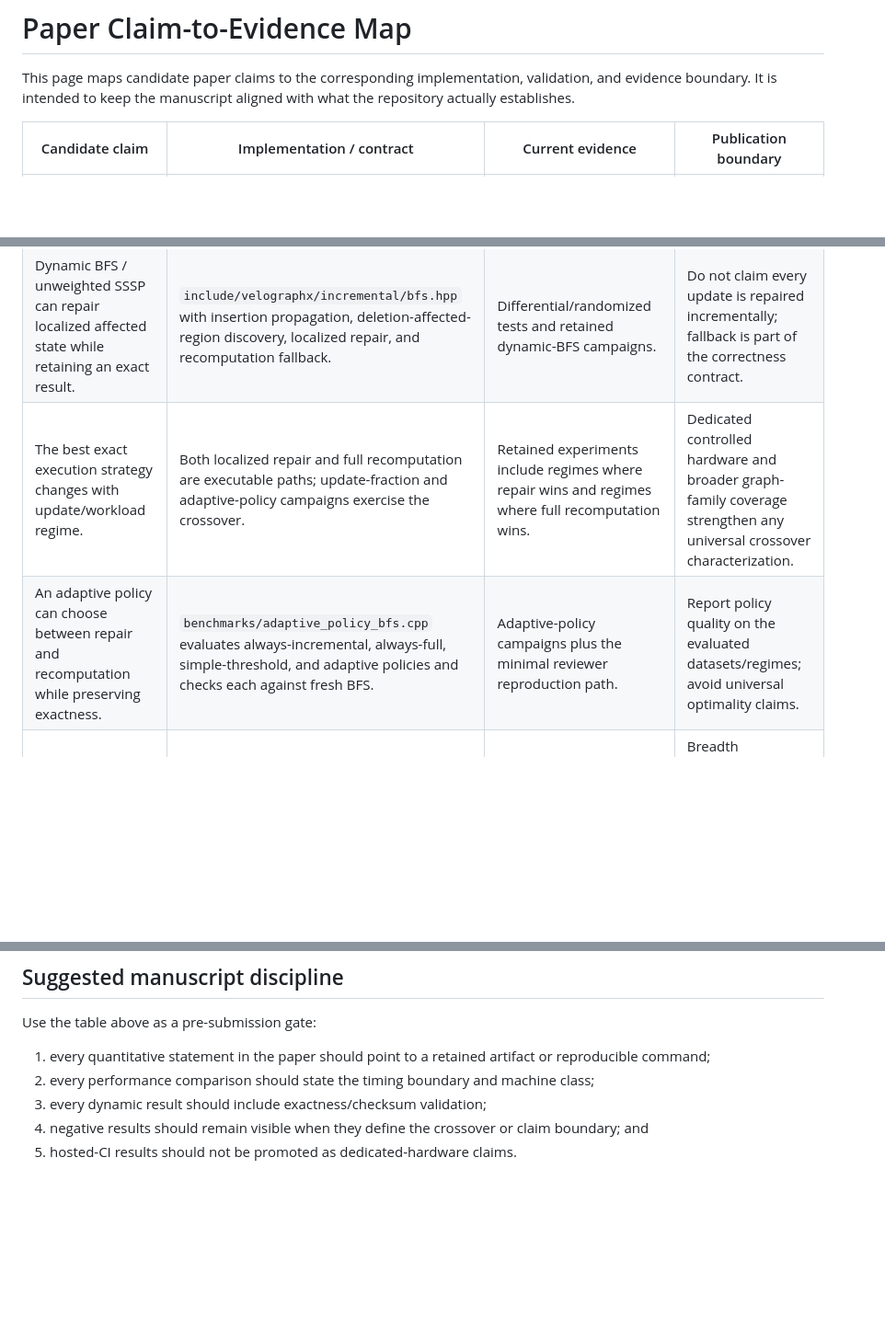
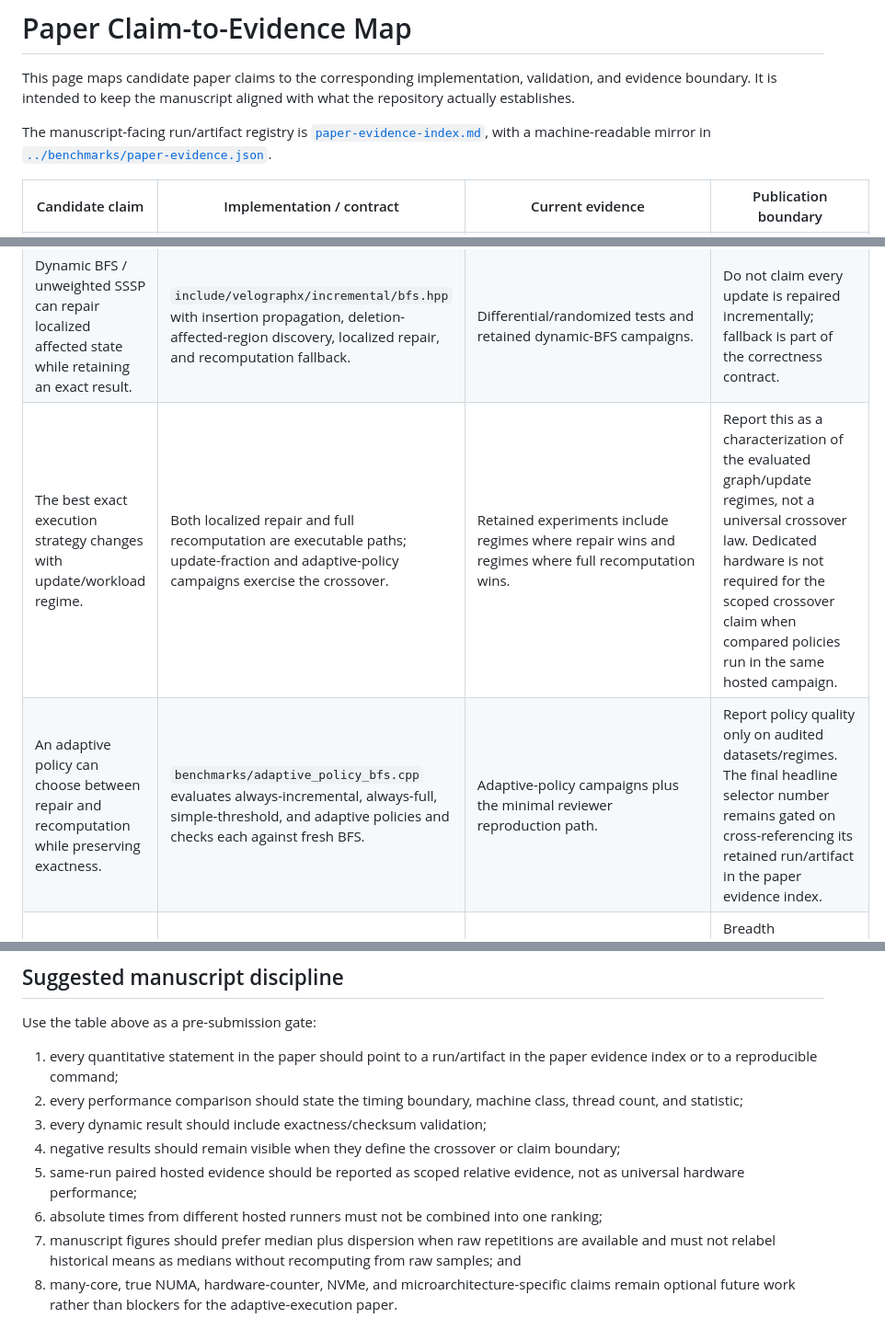
Before and after one commit to sauravsingla/VeloGraphX, a Markdown page: docs/paper-claims.md, 3 parts joined by grey strips. Shown at 92% size. Rendered like a GitHub page; blank space fills up the shorter version.

Commit message:
docs: refine hosted evidence boundaries for manuscript

```diff
--- a/docs/paper-claims.md
+++ b/docs/paper-claims.md
@@ -1,12 +1,14 @@
 # Paper Claim-to-Evidence Map
 
 This page maps candidate paper claims to the corresponding implementation, validation, and evidence boundary. It is intended to keep the manuscript aligned with what the repository actually establishes.
+
+The manuscript-facing run/artifact registry is [`paper-evidence-index.md`](paper-evidence-index.md), with a machine-readable mirror in [`../benchmarks/paper-evidence.json`](../benchmarks/paper-evidence.json).
 
 | Candidate claim | Implementation / contract | Current evidence | Publication boundary |
 | --- | --- | --- | --- |
 | VeloGraphX supports mutable graph analytics without canonical CSR reconstruction after every update batch. | `include/velographx/storage/`, segmented CSR, packed deltas, sparse patches, explicit consolidation. | Architecture and storage documentation; storage/canonicalization tests and A/B campaigns. | Performance generalization still depends on workload and hardware. |
 | Dynamic BFS / unweighted SSSP can repair localized affected state while retaining an exact result. | `include/velographx/incremental/bfs.hpp` with insertion propagation, deletion-affected-region discovery, localized repair, and recomputation fallback. | Differential/randomized tests and retained dynamic-BFS campaigns. | Do not claim every update is repaired incrementally; fallback is part of the correctness contract. |
-| The best exact execution strategy changes with update/workload regime. | Both localized repair and full recomputation are executable paths; update-fraction and adaptive-policy campaigns exercise the crossover. | Retained experiments include regimes where repair wins and regimes where full recomputation wins. | Dedicated controlled hardware and broader graph-family coverage strengthen any universal crossover characterization. |
-| An adaptive policy can choose between repair and recomputation while preserving exactness. | `benchmarks/adaptive_policy_bfs.cpp` evaluates always-incremental, always-full, simple-threshold, and adaptive policies and checks each against fresh BFS. | Adaptive-policy campaigns plus the minimal reviewer reproduction path. | Report policy quality on the evaluated datasets/regimes; avoid universal optimality claims. |
+| The best exact execution strategy changes with update/workload regime. | Both localized repair and full recomputation are executable paths; update-fraction and adaptive-policy campaigns exercise the crossover. | Retained experiments include regimes where repair wins and regimes where full recomputation wins. | Report this as a characterization of the evaluated graph/update regimes, not a universal crossover law. Dedicated hardware is not required for the scoped crossover claim when compared policies run in the same hosted campaign. |
+| An adaptive policy can choose between repair and recomputation while preserving exactness. | `benchmarks/adaptive_policy_bfs.cpp` evaluates always-incremental, always-full, simple-threshold, and adaptive policies and checks each against fresh BFS. | Adaptive-policy campaigns plus the minimal reviewer reproduction path. | Report policy quality only on audited datasets/regimes. The final headline selector number remains gated on cross-referencing its retained run/artifact in the paper evidence index. |
 | VeloGraphX supports maintained analytics beyond BFS. | Incremental/dynamic implementations for weighted SSSP, connected components, triangles, k-core, and PageRank-related workflows. | Unit/differential tests plus algorithm-specific benchmark campaigns. | Breadth demonstrates system generality; algorithm-specific performance claims require their own evidence. |
 | The storage/runtime design is independent of one concrete graph representation. | Graph-access abstraction and adapters separate algorithms from storage representation. | `graph_access` tests and architecture documentation. | Interoperability is an engineering capability; performance parity across foreign representations is not implied. |
@@ -39,8 +43,11 @@ This page maps candidate paper claims to the corresponding implementation, valid
 
 Use the table above as a pre-submission gate:
 
-1. every quantitative statement in the paper should point to a retained artifact or reproducible command;
-2. every performance comparison should state the timing boundary and machine class;
+1. every quantitative statement in the paper should point to a run/artifact in the paper evidence index or to a reproducible command;
+2. every performance comparison should state the timing boundary, machine class, thread count, and statistic;
 3. every dynamic result should include exactness/checksum validation;
-4. negative results should remain visible when they define the crossover or claim boundary; and
-5. hosted-CI results should not be promoted as dedicated-hardware claims.
+4. negative results should remain visible when they define the crossover or claim boundary;
+5. same-run paired hosted evidence should be reported as scoped relative evidence, not as universal hardware performance;
+6. absolute times from different hosted runners must not be combined into one ranking;
+7. manuscript figures should prefer median plus dispersion when raw repetitions are available and must not relabel historical means as medians without recomputing from raw samples; and
+8. many-core, true NUMA, hardware-counter, NVMe, and microarchitecture-specific claims remain optional future work rather than blockers for the adaptive-execution paper.
```
Also changed, not shown: other parts of docs/paper-claims.md (+6 -4 lines).
